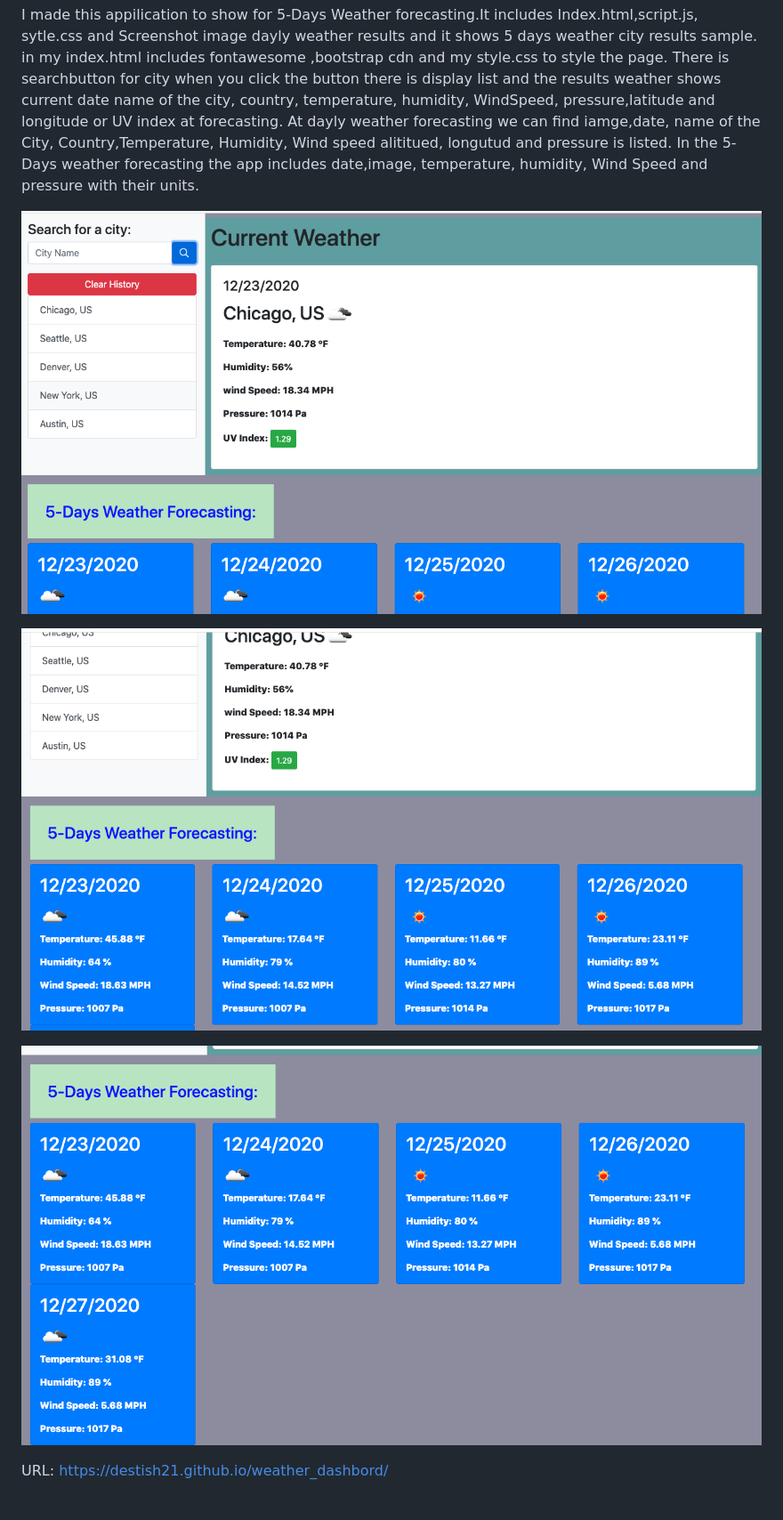
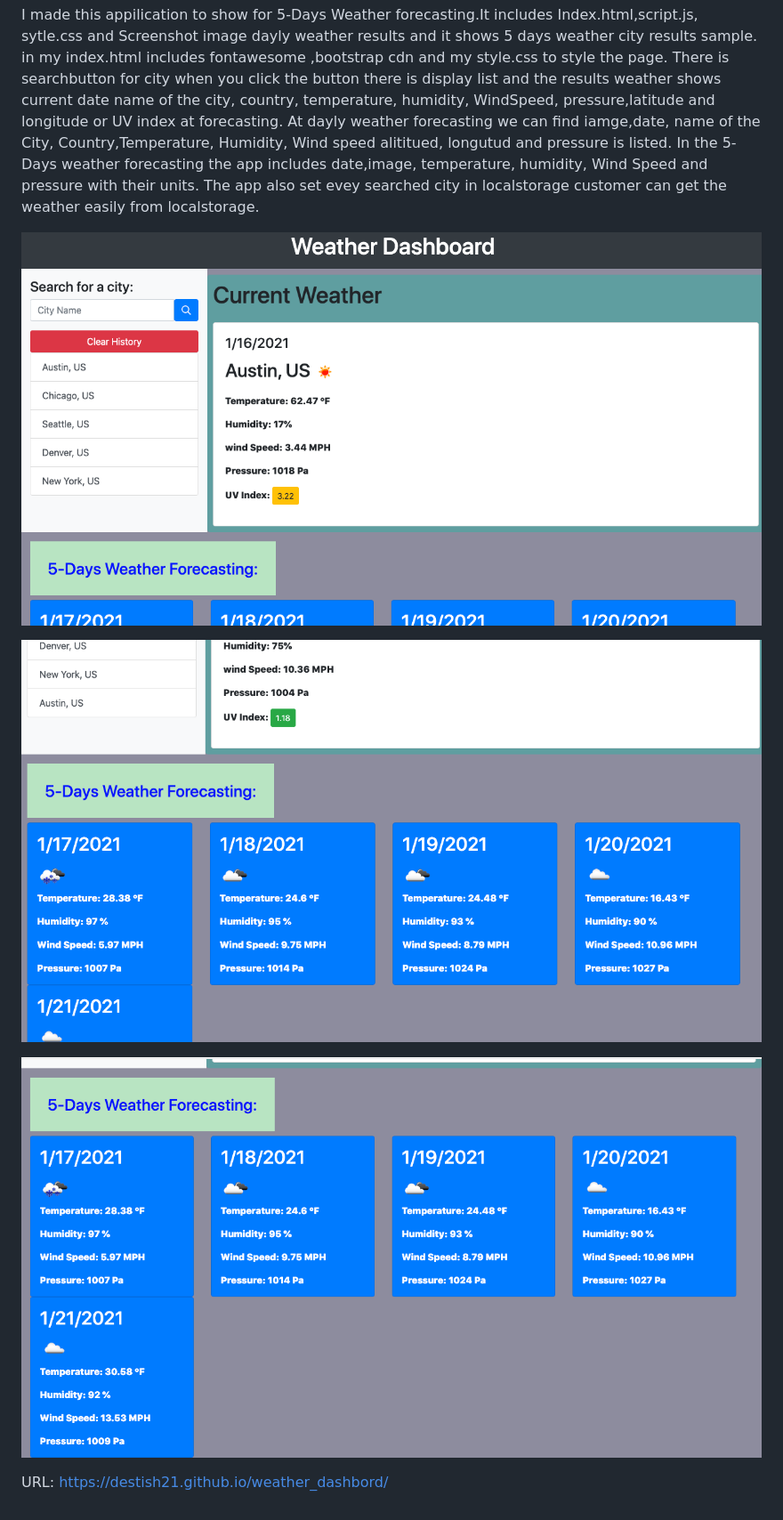
Before and after one commit to destish21/weather_dashbord, a Markdown page: README.md, the part around the change. Shown: that part at 89% size. GitHub-like rendering; pictures changed too: assets/image/Screenshot1.jpg (deleted), assets/image/Screenshot1.png (added), assets/image/Screenshot2.jpg (deleted).

```diff
--- a/README.md
+++ b/README.md
@@ -4,12 +4,13 @@ I made this appilication to show for 5-Days Weather forecasting.It includes Inde
 in my index.html includes fontawesome ,bootstrap cdn and my style.css to style the page.
 There is searchbutton for city  when you click the button there is display list and the results weather shows current date name of the city, country, temperature, humidity, WindSpeed, pressure,latitude and longitude or UV index at forecasting.
 At dayly weather forecasting we can find iamge,date, name of the City, Country,Temperature, Humidity, Wind speed alititued, longutud and pressure is listed. In the 5-Days weather forecasting the app includes date,image, temperature, humidity, Wind Speed and pressure with their units.
+The app also set evey searched city in localstorage customer can get the weather easily from localstorage.
 
-![weather_dashbord](./assets/image/Screenshot1.jpg)
+![weather_dashbord](./assets/image/Screenshot1.png)
 
-![weather_dashbord](./assets/image/Screenshot2.jpg)
+![weather_dashbord](./assets/image/Screenshot2.png)
 
-![weather_dashbord](./assets/image/Screenshot3.jpg)
+![weather_dashbord](./assets/image/Screenshot3.png)
 
 
 URL:  https://destish21.github.io/weather_dashbord/
```
Also changed, not shown: 2 other files.
